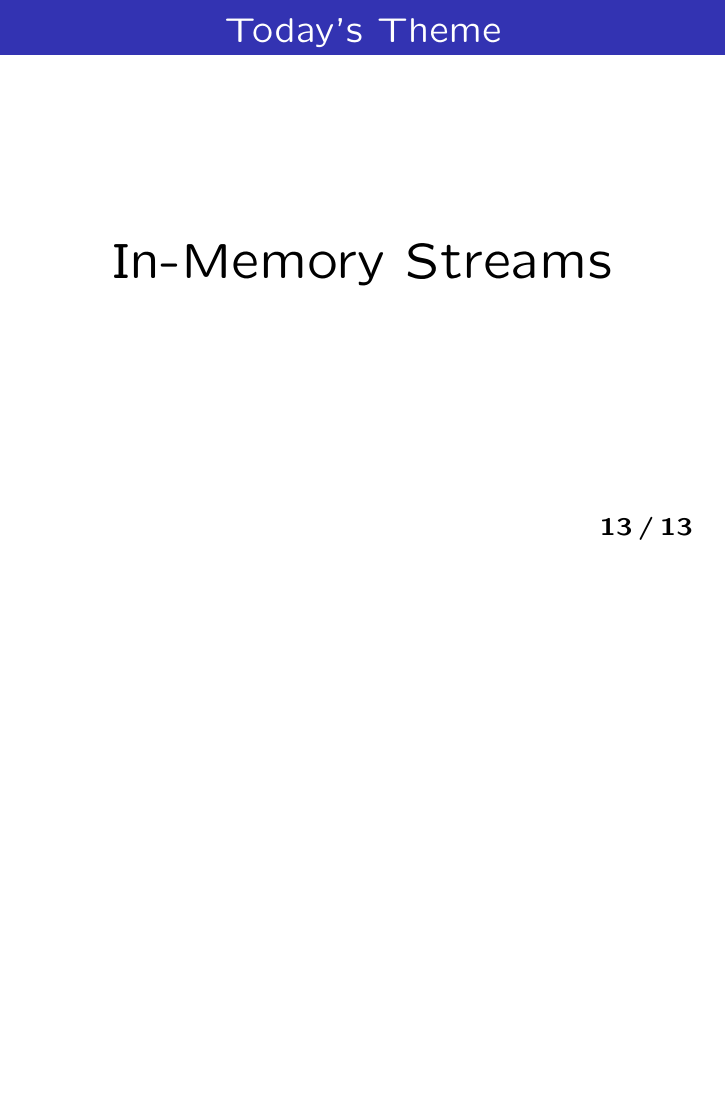
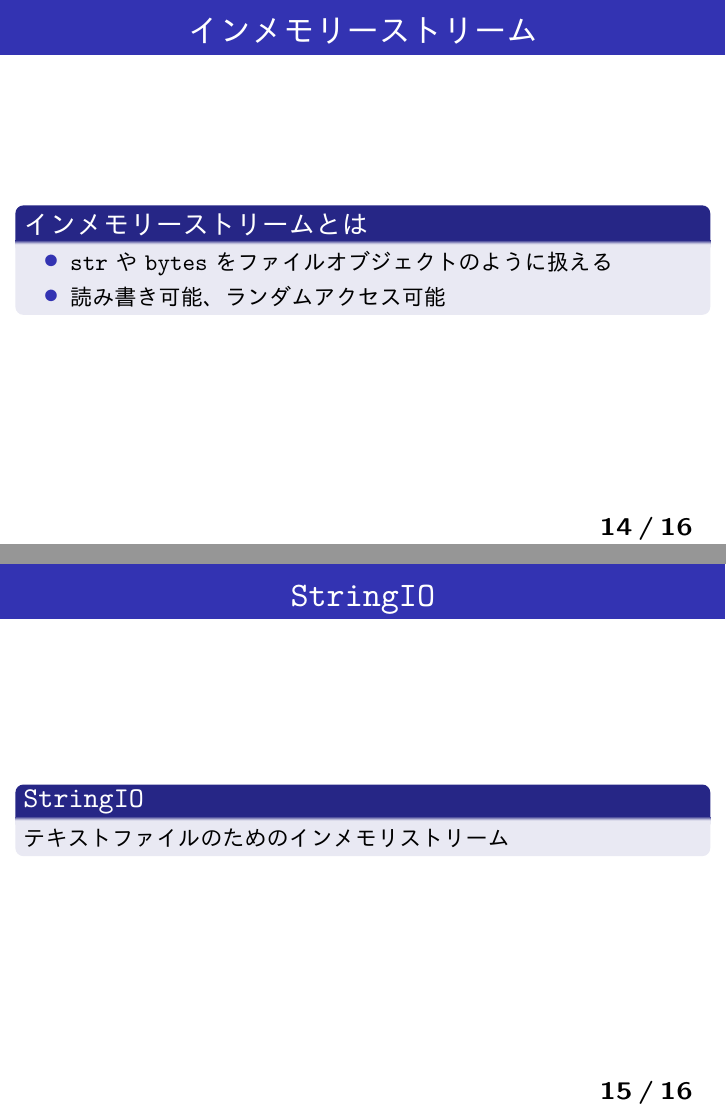
Before and after one commit to HayaoSuzuki/pyconjp2020, LaTeX slides (20200828slide.tex): page 13 of 13 before the commit and pages 14 and 15 of 16 after it, the two joined at a grey line, the shorter picture padded with empty space. The pictures show the PDF file 20200828slide.pdf that the author committed with the source.

Commit message:
Add StringIO

```diff
--- a/20200828slide.tex
+++ b/20200828slide.tex
@@ -219,4 +219,21 @@ Process Monitor経由で確認した。
 
 \section{In-Memory Streams}
 
+\begin{frame}\frametitle{インメモリーストリーム}
+\begin{block}{インメモリーストリームとは}
+\begin{itemize}
+\item \texttt{str}や\texttt{bytes}をファイルオブジェクトのように扱える
+\item 読み書き可能、ランダムアクセス可能
+\end{itemize}
+\end{block}
+\end{frame}
+
 \subsection{StringIO}
+
+\begin{frame}\frametitle{\texttt{StringIO}}
+\begin{block}{\texttt{StringIO}}
+テキストファイルのためのインメモリストリーム
+\end{block}
+\end{frame}
+
+\begin{frame}[fragile]\frametitle{\texttt{StringIO}}
```
Also changed, not shown: 20200828slide.pdf, 20200828slide.tex (13 more changed lines).
